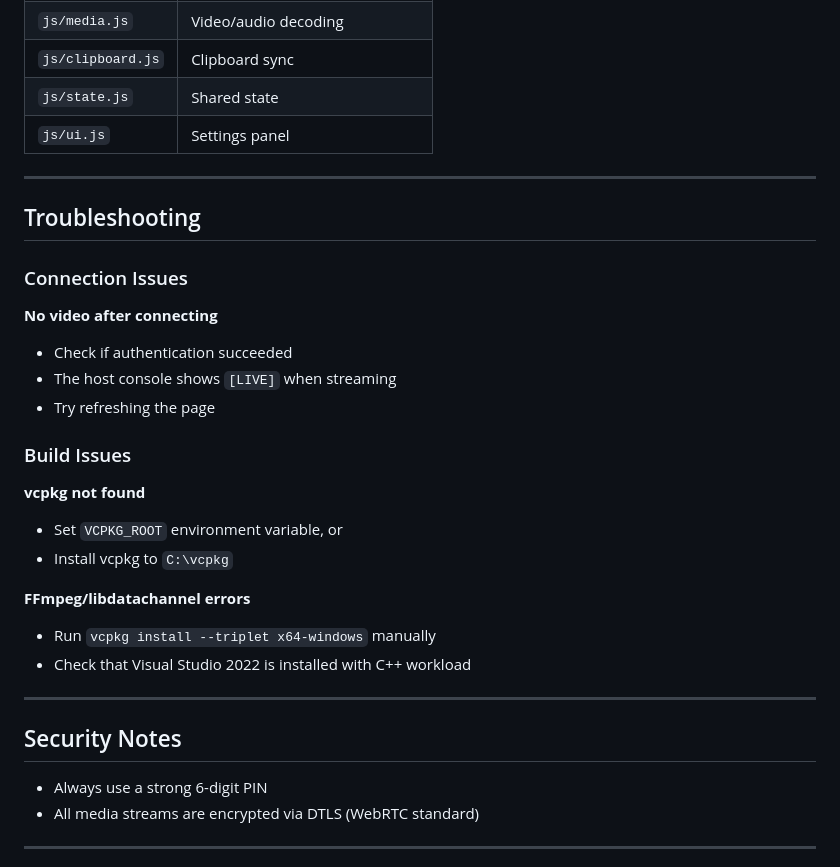
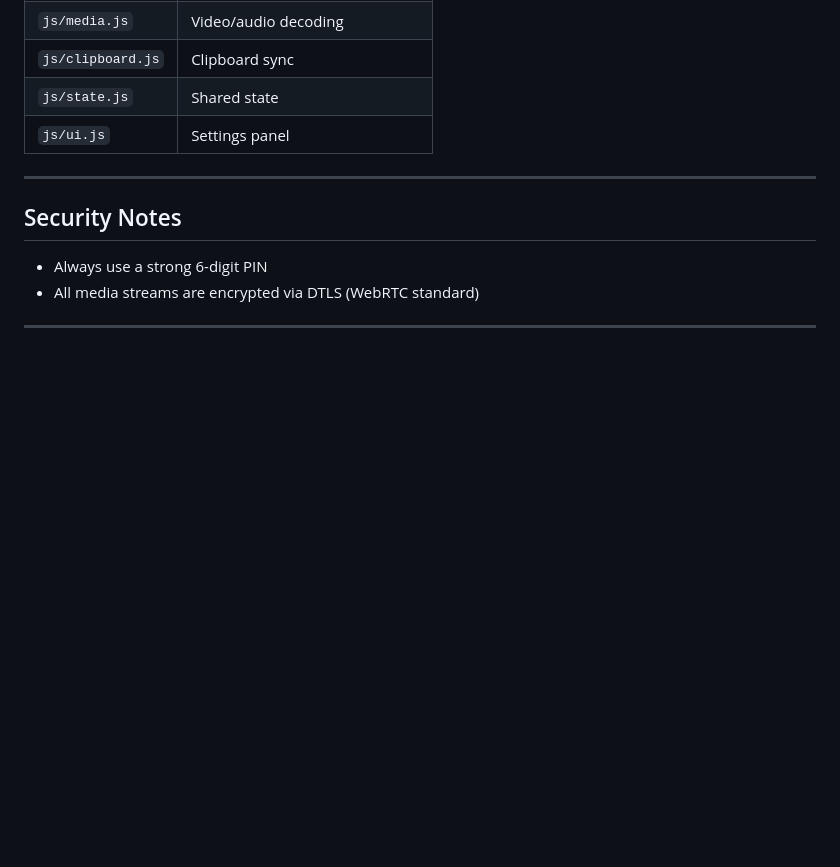
Before and after one commit to DanielChrobak/WebRTC-Remote-Desktop, a Markdown page: README.MD, the part around the change. Rendered like a GitHub page; blank space fills up the shorter version.

```diff
--- a/README.MD
+++ b/README.MD
@@ -130,27 +130,6 @@ The host serves these files on port 6060:
 
 ---
 
-## Troubleshooting
-
-### Connection Issues
-
-**No video after connecting**
-- Check if authentication succeeded
-- The host console shows `[LIVE]` when streaming
-- Try refreshing the page
-
-### Build Issues
-
-**vcpkg not found**
-- Set `VCPKG_ROOT` environment variable, or
-- Install vcpkg to `C:\vcpkg`
-
-**FFmpeg/libdatachannel errors**
-- Run `vcpkg install --triplet x64-windows` manually
-- Check that Visual Studio 2022 is installed with C++ workload
-
----
-
 ## Security Notes
 
 - Always use a strong 6-digit PIN
```
